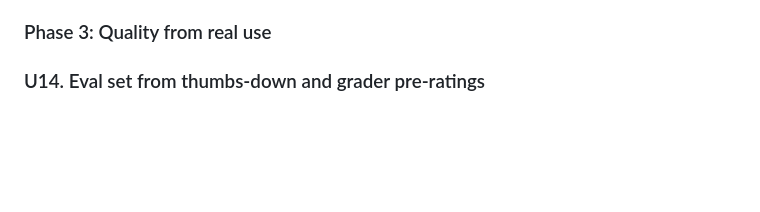
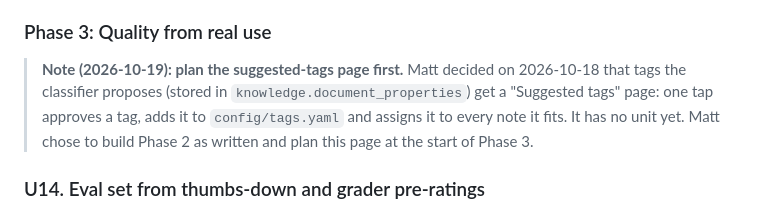
Before and after one commit to matteop92/knowledge-base-agent, a Markdown page: docs/plans/2026-10-16-002-feat-go-live-web-app-plan.md, the part around the change. GitHub-like rendering; blank space fills up the shorter version.

Commit message:
docs(plan): note the suggested-tags page for the start of Phase 3

```diff
--- a/docs/plans/2026-10-16-002-feat-go-live-web-app-plan.md
+++ b/docs/plans/2026-10-16-002-feat-go-live-web-app-plan.md
@@ -457,6 +457,8 @@ stateDiagram-v2
 
 ### Phase 3: Quality from real use
 
+> **Note (2026-10-19): plan the suggested-tags page first.** Matt decided on 2026-10-18 that tags the classifier proposes (stored in `knowledge.document_properties`) get a "Suggested tags" page: one tap approves a tag, adds it to `config/tags.yaml` and assigns it to every note it fits. It has no unit yet. Matt chose to build Phase 2 as written and plan this page at the start of Phase 3.
+
 ### U14. Eval set from thumbs-down and grader pre-ratings
 
 - **Goal:** Real failures become eval questions, and answer changes can be measured over repeat runs.
```
